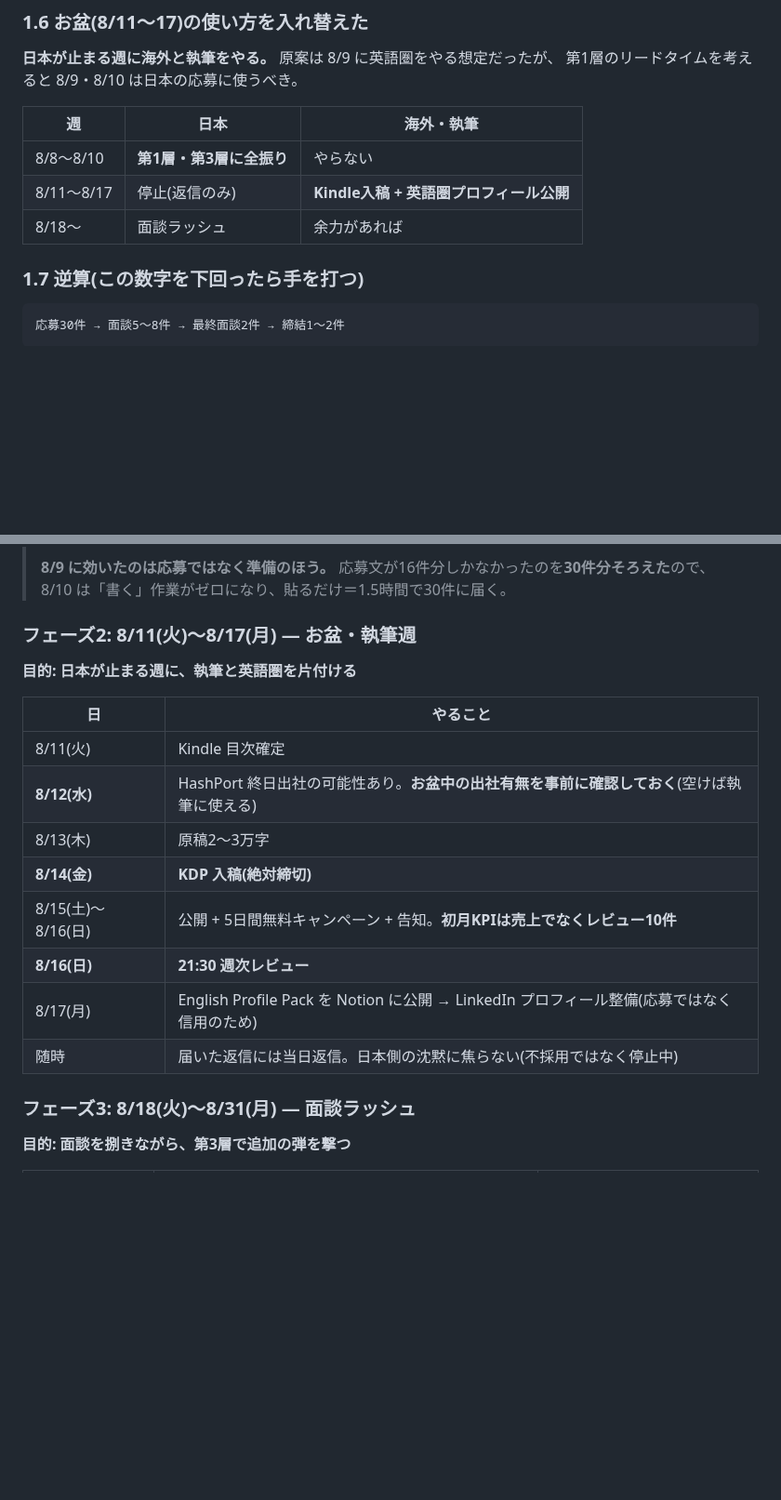
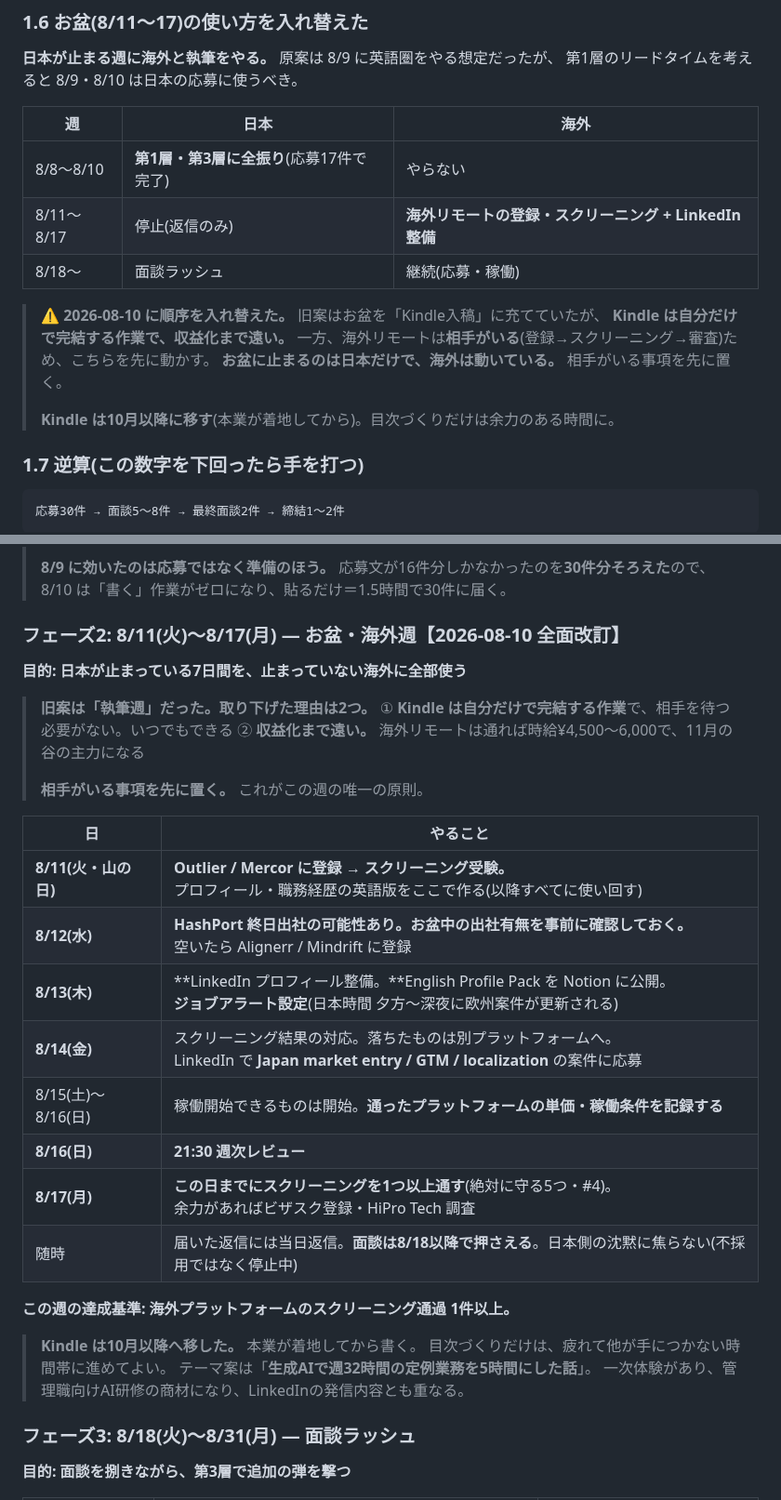
Before and after one commit to bpn333333/test, a Markdown page: PLAN.md, 2 parts joined by grey strips. Shown at 93% size. GitHub-like rendering; blank space fills up the shorter version.

Commit message:
お盆週を「執筆週」から「海外週」へ全面改訂
相手がいる事項を先に置くという判断により、お盆の7日間を海外リモートの
登録・スクリーニングに充てる。日本が止まっていても海外は動いているため。

- 絶対に守る5つ #4 を「8/14 KDP入稿」から
  「8/17までに海外リモートのスクリーニングを1つ以上通す」へ変更
- フェーズ2 を日別に組み直し、達成基準をスクリーニング通過1件以上とした
- Kindle は10月以降(本業の着地後)へ移動。目次づくりのみ余力の時間に

Kindleは自分だけで完結し収益化まで遠い一方、海外リモートは通れば
時給¥4,500〜6,000で11月の谷の主力になる。

Co-Authored-By: Claude Opus 5 <noreply@anthropic.com>
Claude-Session: https://claude.ai/code/session_01FQ1oP4Xn3ZuX3pbm9qfUkX

```diff
--- a/PLAN.md
+++ b/PLAN.md
@@ -122,11 +122,18 @@ AI講師の別枠は AI_INSTRUCTOR_LEADS.md を参照。
 **日本が止まる週に海外と執筆をやる。** 原案は 8/9 に英語圏をやる想定だったが、
 第1層のリードタイムを考えると 8/9・8/10 は日本の応募に使うべき。
 
-| 週 | 日本 | 海外・執筆 |
+| 週 | 日本 | 海外 |
 |---|---|---|
-| 8/8〜8/10 | **第1層・第3層に全振り** | やらない |
-| 8/11〜8/17 | 停止(返信のみ) | **Kindle入稿 + 英語圏プロフィール公開** |
-| 8/18〜 | 面談ラッシュ | 余力があれば |
+| 8/8〜8/10 | **第1層・第3層に全振り**(応募17件で完了) | やらない |
+| 8/11〜8/17 | 停止(返信のみ) | **海外リモートの登録・スクリーニング + LinkedIn整備** |
+| 8/18〜 | 面談ラッシュ | 継続(応募・稼働) |
+
+> **⚠️ 2026-08-10 に順序を入れ替えた。** 旧案はお盆を「Kindle入稿」に充てていたが、
+> **Kindle は自分だけで完結する作業で、収益化まで遠い。**
+> 一方、海外リモートは**相手がいる**(登録→スクリーニング→審査)ため、こちらを先に動かす。
+> **お盆に止まるのは日本だけで、海外は動いている。** 相手がいる事項を先に置く。
+>
+> **Kindle は10月以降に移す**(本業が着地してから)。目次づくりだけは余力のある時間に。
 
 ### 1.7 逆算(この数字を下回ったら手を打つ)
 
@@ -580,20 +587,33 @@ Google ドキュメント **「応募文ドラフト集_2026-08-08（貼り付
 > 応募文が16件分しかなかったのを**30件分そろえた**ので、
 > 8/10 は「書く」作業がゼロになり、貼るだけ＝1.5時間で30件に届く。
 
-### フェーズ2: 8/11(火)〜8/17(月) — お盆・執筆週
+### フェーズ2: 8/11(火)〜8/17(月) — お盆・海外週【2026-08-10 全面改訂】
 
-**目的: 日本が止まる週に、執筆と英語圏を片付ける**
+**目的: 日本が止まっている7日間を、止まっていない海外に全部使う**
+
+> **旧案は「執筆週」だった。取り下げた理由は2つ。**
+> ① **Kindle は自分だけで完結する作業**で、相手を待つ必要がない。いつでもできる
+> ② **収益化まで遠い。** 海外リモートは通れば時給¥4,500〜6,000で、11月の谷の主力になる
+>
+> **相手がいる事項を先に置く。** これがこの週の唯一の原則。
 
 | 日 | やること |
 |---|---|
-| 8/11(火) | Kindle 目次確定 |
-| **8/12(水)** | HashPort 終日出社の可能性あり。**お盆中の出社有無を事前に確認しておく**(空けば執筆に使える) |
-| 8/13(木) | 原稿2〜3万字 |
-| **8/14(金)** | **KDP 入稿(絶対締切)** |
-| 8/15(土)〜8/16(日) | 公開 + 5日間無料キャンペーン + 告知。**初月KPIは売上でなくレビュー10件** |
+| **8/11(火・山の日)** | **Outlier / Mercor に登録 → スクリーニング受験。**<br>プロフィール・職務経歴の英語版をここで作る(以降すべてに使い回す) |
+| **8/12(水)** | **HashPort 終日出社の可能性あり。お盆中の出社有無を事前に確認しておく。**<br>空いたら Alignerr / Mindrift に登録 |
+| **8/13(木)** | **LinkedIn プロフィール整備。**English Profile Pack を Notion に公開。<br>**ジョブアラート設定**(日本時間 夕方〜深夜に欧州案件が更新される) |
+| **8/14(金)** | スクリーニング結果の対応。落ちたものは別プラットフォームへ。<br>LinkedIn で **Japan market entry / GTM / localization** の案件に応募 |
+| 8/15(土)〜8/16(日) | 稼働開始できるものは開始。**通ったプラットフォームの単価・稼働条件を記録する** |
 | **8/16(日)** | **21:30 週次レビュー** |
-| 8/17(月) | English Profile Pack を Notion に公開 → LinkedIn プロフィール整備(応募ではなく信用のため) |
-| 随時 | 届いた返信には当日返信。日本側の沈黙に焦らない(不採用ではなく停止中) |
+| **8/17(月)** | **この日までにスクリーニングを1つ以上通す**(絶対に守る5つ・#4)。<br>余力があればビザスク登録・HiPro Tech 調査 |
+| 随時 | 届いた返信には当日返信。**面談は8/18以降で押さえる**。日本側の沈黙に焦らない(不採用ではなく停止中) |
+
+**この週の達成基準: 海外プラットフォームのスクリーニング通過 1件以上。**
+
+> **Kindle は10月以降へ移した。** 本業が着地してから書く。
+> 目次づくりだけは、疲れて他が手につかない時間帯に進めてよい。
+> テーマ案は「**生成AIで週32時間の定例業務を5時間にした話**」。
+> 一次体験があり、管理職向けAI研修の商材になり、LinkedInの発信内容とも重なる。
 
 ### フェーズ3: 8/18(火)〜8/31(月) — 面談ラッシュ
 
```
Also changed, not shown: other parts of PLAN.md (+1 -1 lines).
